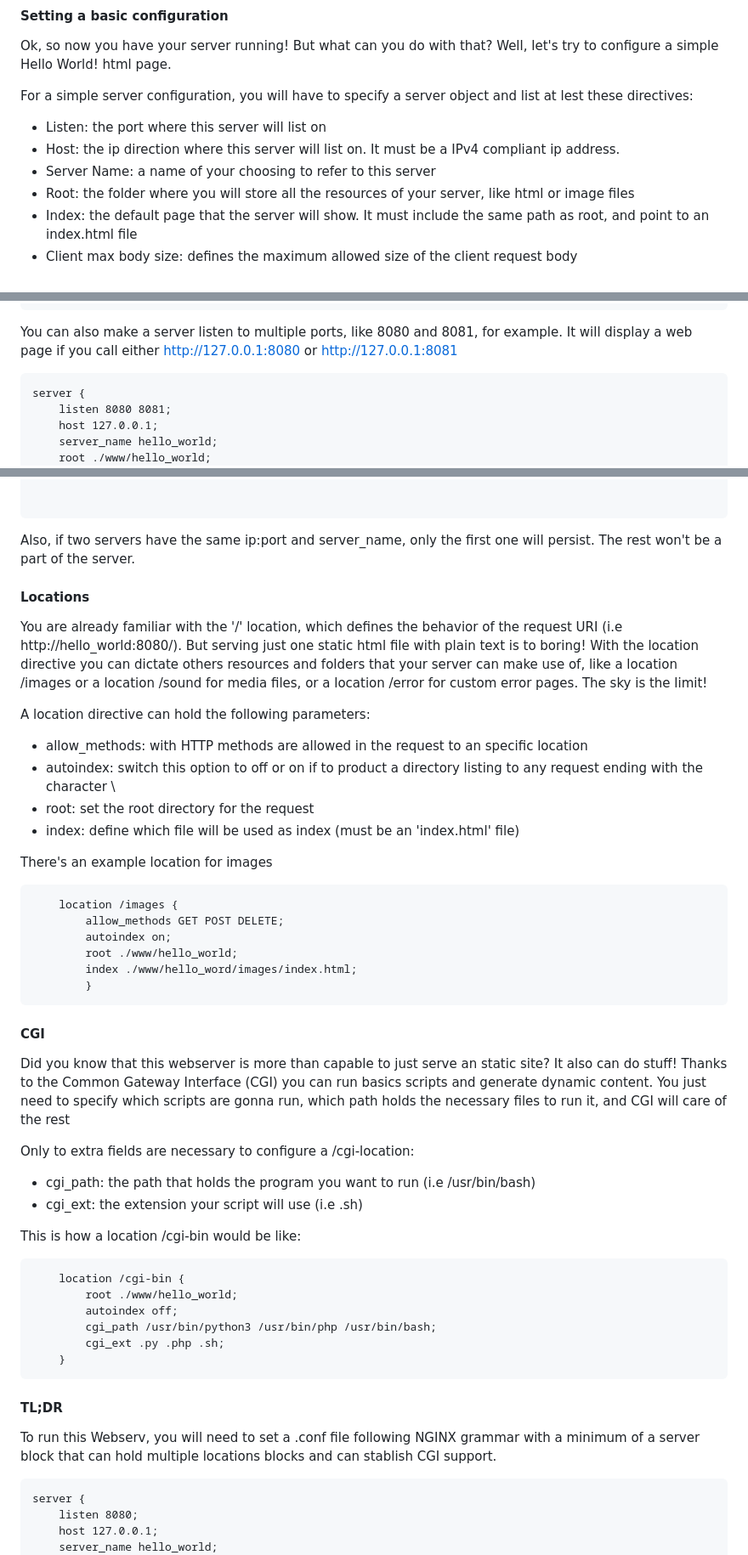
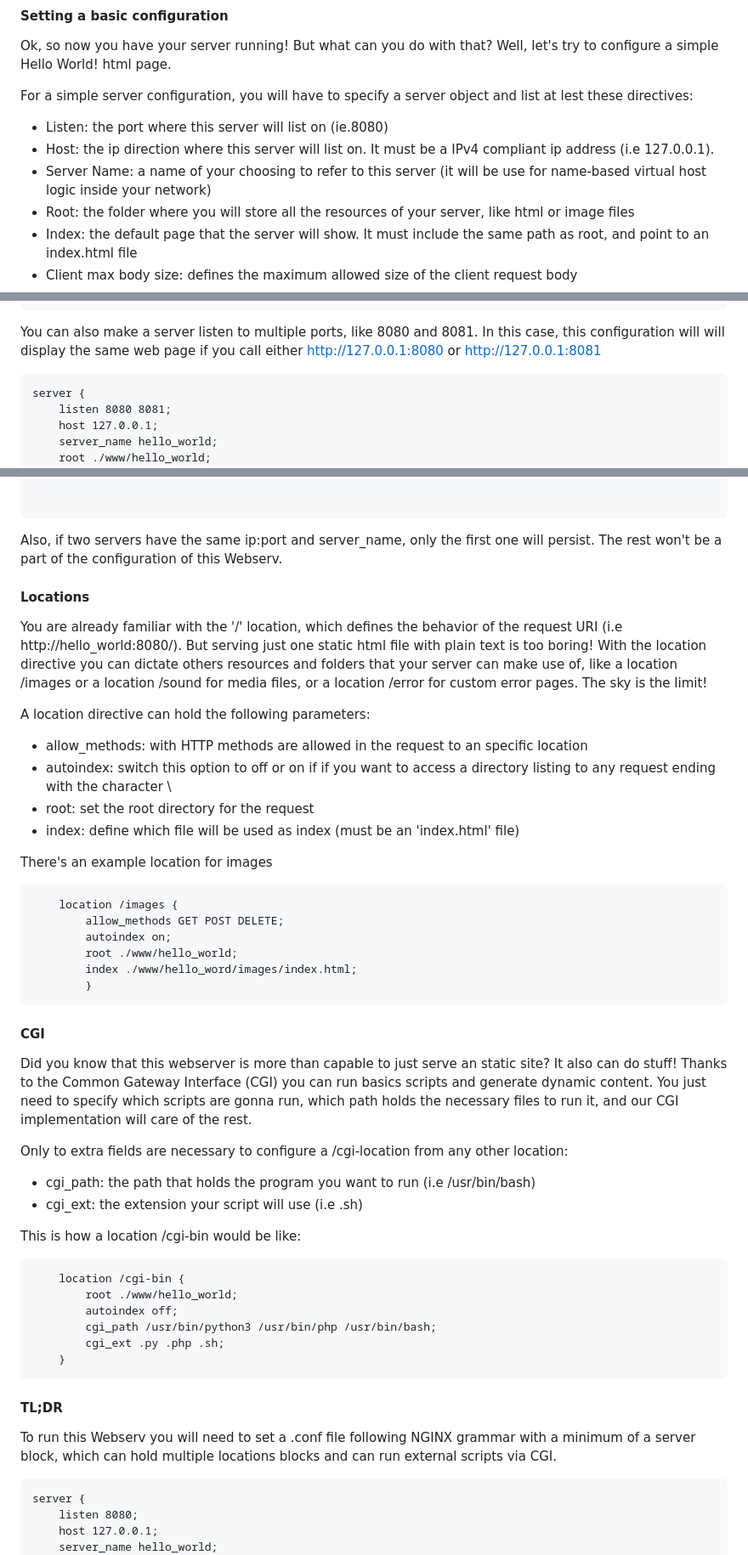
Before and after one commit to pexpalacios/Webserver, a Markdown page: README.md, 3 parts joined by grey strips. Shown at 85% size. Drawn GitHub-style.

````diff
--- a/README.md
+++ b/README.md
@@ -66,9 +66,9 @@ Ok, so now you have your server running! But what can you do with that? Well, le
 
 For a simple server configuration, you will have to specify a server object and list at lest these directives:
 
-- Listen: the port where this server will list on
-- Host: the ip direction where this server will list on. It must be a IPv4 compliant ip address.
-- Server Name: a name of your choosing to refer to this server
+- Listen: the port where this server will list on (ie.8080)
+- Host: the ip direction where this server will list on. It must be a IPv4 compliant ip address (i.e 127.0.0.1).
+- Server Name: a name of your choosing to refer to this server (it will be use for name-based virtual host logic inside your network)
 - Root: the folder where you will store all the resources of your server, like html or image files
 - Index: the default page that the server will show. It must include the same path as root, and point to an index.html file
 - Client max body size: defines the maximum allowed size of the client request body
@@ -112,7 +112,7 @@ server {
 }
 ```
 
-You can also make a server listen to multiple ports, like 8080 and 8081, for example. It will display a web page if you call either http://127.0.0.1:8080 or http://127.0.0.1:8081
+You can also make a server listen to multiple ports, like 8080 and 8081. In this case, this configuration will will display the same web page if you call either http://127.0.0.1:8080 or http://127.0.0.1:8081
 
 ```
 server {
@@ -226,15 +226,15 @@ server {
 
 ```
 
-Also, if two servers have the same ip:port and server_name, only the first one will persist. The rest won't be a part of the server.
+Also, if two servers have the same ip:port and server_name, only the first one will persist. The rest won't be a part of the configuration of this Webserv.
 
 #### Locations
-You are already familiar with the '/' location, which defines the behavior of the request URI (i.e http://hello_world:8080/). But serving just one static html file with plain text is to boring! With the location directive you can dictate others resources and folders that your server can make use of, like a location /images or a location /sound for media files, or a location /error for custom error pages. The sky is the limit!
+You are already familiar with the '/' location, which defines the behavior of the request URI (i.e http://hello_world:8080/). But serving just one static html file with plain text is too boring! With the location directive you can dictate others resources and folders that your server can make use of, like a location /images or a location /sound for media files, or a location /error for custom error pages. The sky is the limit!
 
 A location directive can hold the following parameters:
 
 - allow_methods: with HTTP methods are allowed in the request to an specific location
-- autoindex: switch this option to off or on if to product a directory listing to any request ending with the character \
+- autoindex: switch this option to off or on if if you want to access a directory listing to any request ending with the character \
 - root: set the root directory for the request
 - index: define which file will be used as index (must be an 'index.html' file)
 
@@ -251,9 +251,9 @@ There's an example location for images
 
 #### CGI
 
-Did you know that this webserver is more than capable to just serve an static site? It also can do stuff! Thanks to the Common Gateway Interface (CGI) you can run basics scripts and generate dynamic content. You just need to specify which scripts are gonna run, which path holds the necessary files to run it, and CGI will care of the rest
+Did you know that this webserver is more than capable to just serve an static site? It also can do stuff! Thanks to the Common Gateway Interface (CGI) you can run basics scripts and generate dynamic content. You just need to specify which scripts are gonna run, which path holds the necessary files to run it, and our CGI implementation will care of the rest.
 
-Only to extra fields are necessary to configure a /cgi-location:
+Only to extra fields are necessary to configure a /cgi-location from any other location:
 - cgi_path: the path that holds the program you want to run (i.e /usr/bin/bash)
 - cgi_ext: the extension your script will use (i.e .sh)
 
@@ -270,7 +270,7 @@ This is how a location /cgi-bin would be like:
 
 #### TL;DR
 
-To run this Webserv, you will need to set a .conf file following NGINX grammar with a minimum of a server block that can hold multiple locations blocks and can stablish CGI support.
+To run this Webserv you will need to set a .conf file following NGINX grammar with a minimum of a server block, which can hold multiple locations blocks and can run external scripts via CGI.
 
 ```
 server {
````
Also changed, not shown: other parts of README.md (+5 -5 lines).
